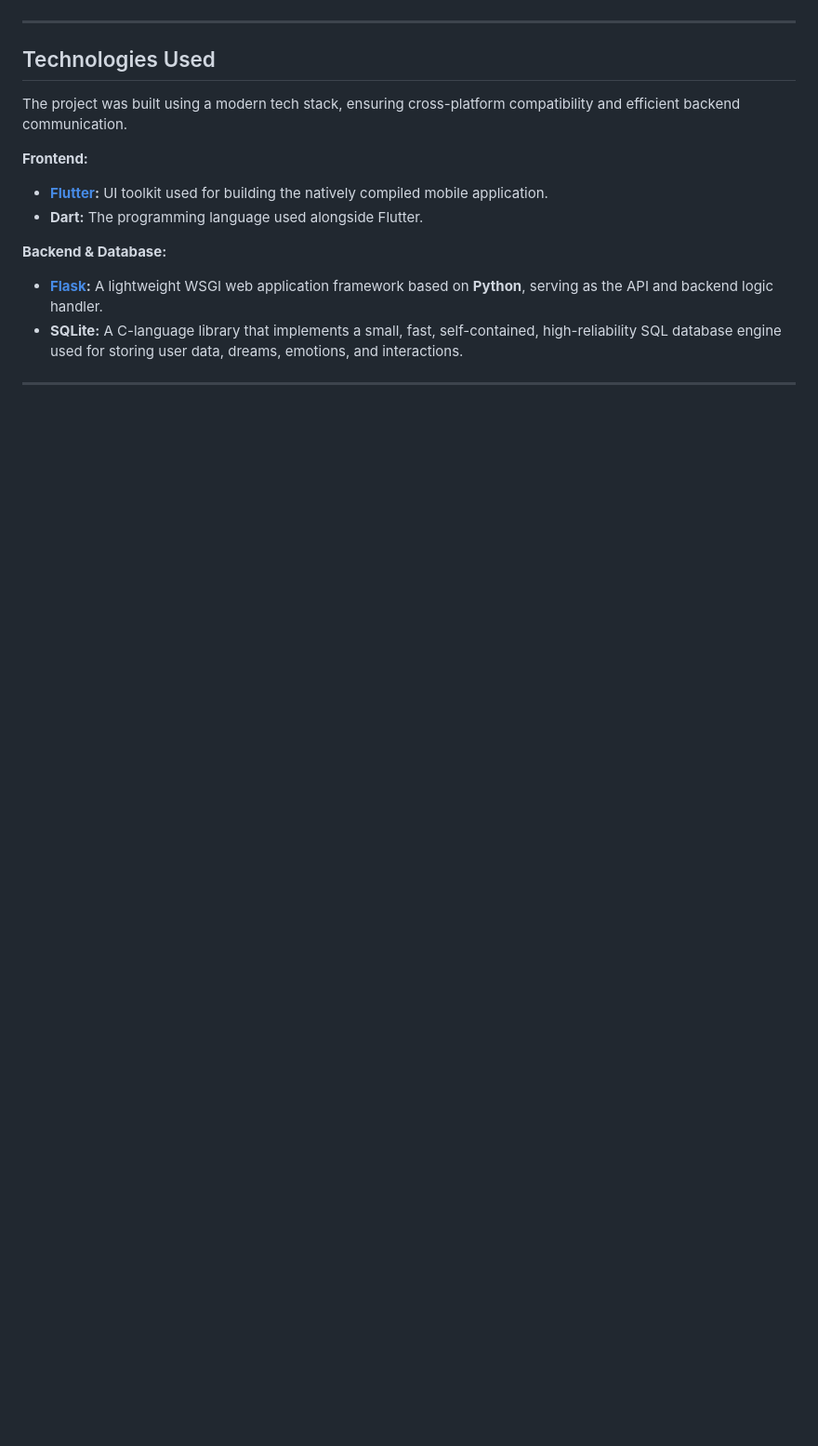
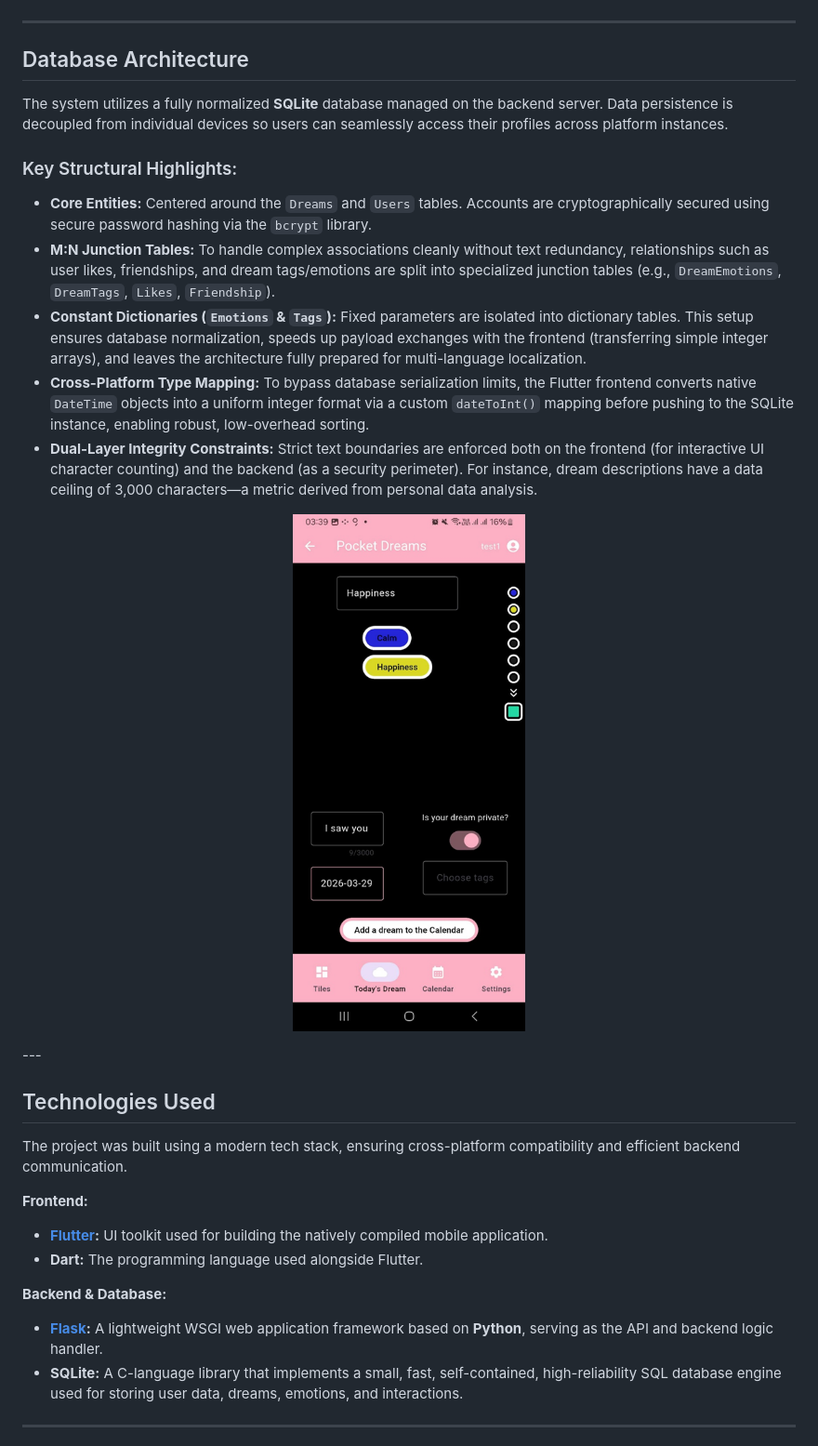
Before and after one commit to L6TR/PocketDreams, a Markdown page: README.md, the part around one of its changes. Shown at 93% size. GitHub-like rendering; blank space fills up the shorter version.

```diff
--- a/README.md
+++ b/README.md
@@ -35,6 +35,22 @@ The application is logically divided into two main parts:
 
 ---
 
+##  Database Architecture
+
+The system utilizes a fully normalized **SQLite** database managed on the backend server. Data persistence is decoupled from individual devices so users can seamlessly access their profiles across platform instances.
+
+### Key Structural Highlights:
+* **Core Entities:** Centered around the `Dreams` and `Users` tables. Accounts are cryptographically secured using secure password hashing via the `bcrypt` library.
+* **M:N Junction Tables:** To handle complex associations cleanly without text redundancy, relationships such as user likes, friendships, and dream tags/emotions are split into specialized junction tables (e.g., `DreamEmotions`, `DreamTags`, `Likes`, `Friendship`).
+* **Constant Dictionaries (`Emotions` & `Tags`):** Fixed parameters are isolated into dictionary tables. This setup ensures database normalization, speeds up payload exchanges with the frontend (transferring simple integer arrays), and leaves the architecture fully prepared for multi-language localization.
+* **Cross-Platform Type Mapping:** To bypass database serialization limits, the Flutter frontend converts native `DateTime` objects into a uniform integer format via a custom `dateToInt()` mapping before pushing to the SQLite instance, enabling robust, low-overhead sorting.
+* **Dual-Layer Integrity Constraints:** Strict text boundaries are enforced both on the frontend (for interactive UI character counting) and the backend (as a security perimeter). For instance, dream descriptions have a data ceiling of 3,000 characters—a metric derived from personal data analysis.
+
+<p align="center">
+  <img src="windows/e7f5bb76-9de5-4323-9381-dcab0c83e3ed.png" width="30%" alt="Screenshot 1">
+</p>
+---
+
 ## Technologies Used
 
 The project was built using a modern tech stack, ensuring cross-platform compatibility and efficient backend communication.
```
Also changed, not shown: other parts of README.md (+38 -0 lines).
